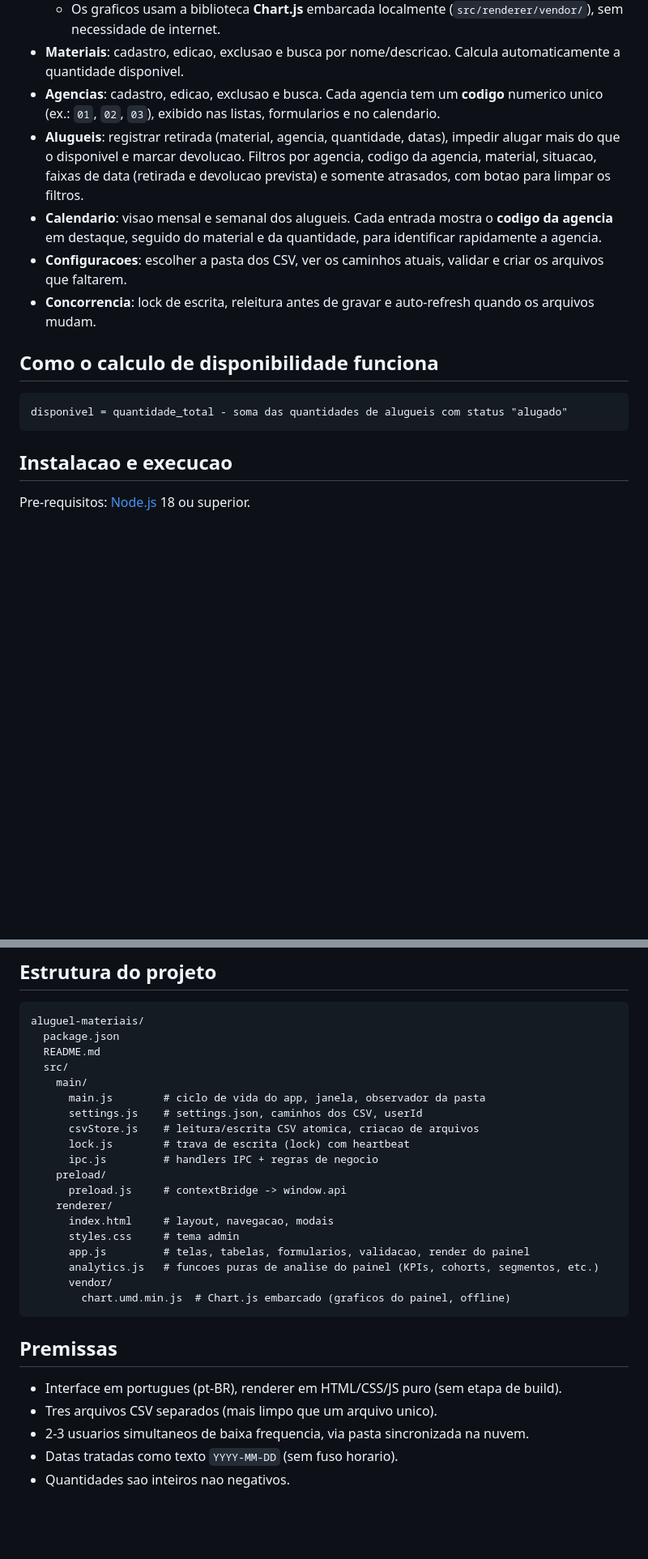
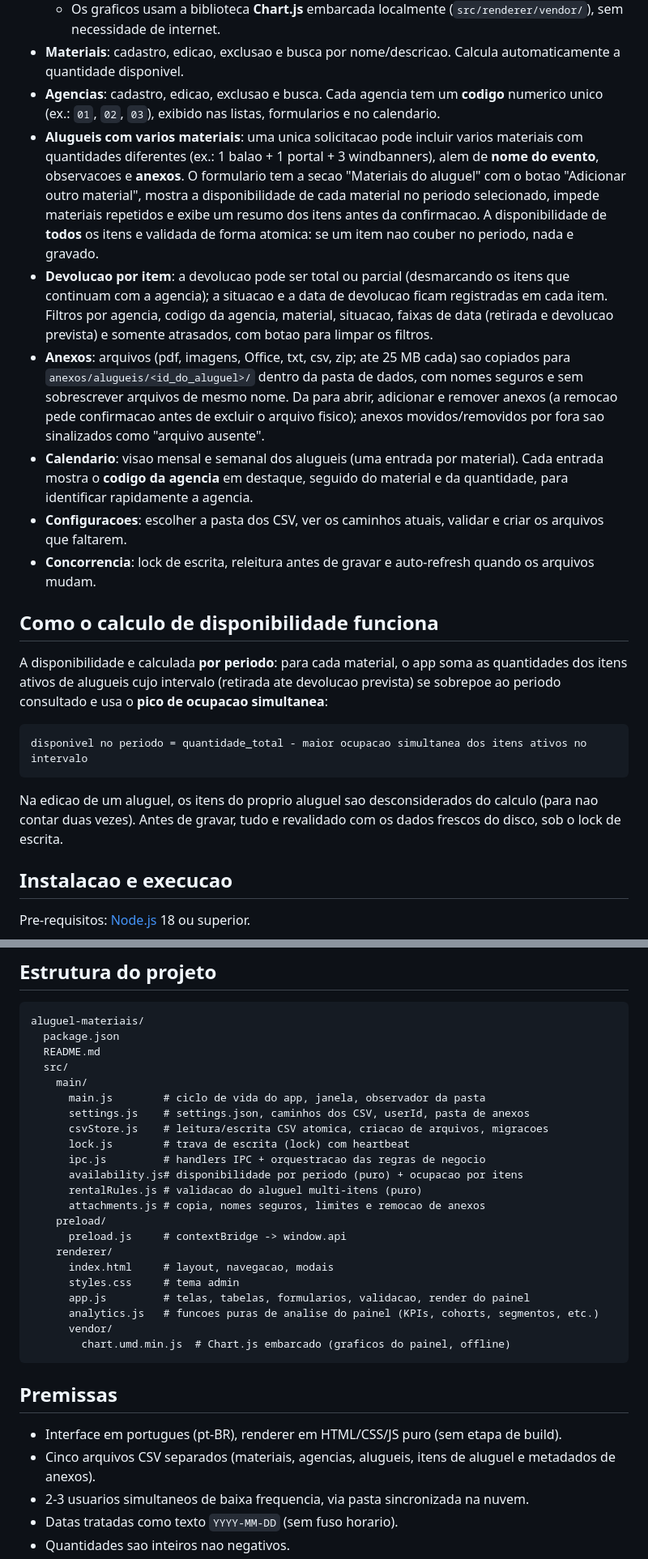
Before and after one commit to marchingbeagle/aluguel-materiais, a Markdown page: README.md, 2 parts joined by grey strips. Shown at 81% size. Rendered like a GitHub page; blank space fills up the shorter version.

````diff
--- a/README.md
+++ b/README.md
@@ -17,16 +17,22 @@ Os dados ficam em arquivos **CSV** que podem ser abertos e editados no Excel. Na
   - Os graficos usam a biblioteca **Chart.js** embarcada localmente (`src/renderer/vendor/`), sem necessidade de internet.
 - **Materiais**: cadastro, edicao, exclusao e busca por nome/descricao. Calcula automaticamente a quantidade disponivel.
 - **Agencias**: cadastro, edicao, exclusao e busca. Cada agencia tem um **codigo** numerico unico (ex.: `01`, `02`, `03`), exibido nas listas, formularios e no calendario.
-- **Alugueis**: registrar retirada (material, agencia, quantidade, datas), impedir alugar mais do que o disponivel e marcar devolucao. Filtros por agencia, codigo da agencia, material, situacao, faixas de data (retirada e devolucao prevista) e somente atrasados, com botao para limpar os filtros.
-- **Calendario**: visao mensal e semanal dos alugueis. Cada entrada mostra o **codigo da agencia** em destaque, seguido do material e da quantidade, para identificar rapidamente a agencia.
+- **Alugueis com varios materiais**: uma unica solicitacao pode incluir varios materiais com quantidades diferentes (ex.: 1 balao + 1 portal + 3 windbanners), alem de **nome do evento**, observacoes e **anexos**. O formulario tem a secao "Materiais do aluguel" com o botao "Adicionar outro material", mostra a disponibilidade de cada material no periodo selecionado, impede materiais repetidos e exibe um resumo dos itens antes da confirmacao. A disponibilidade de **todos** os itens e validada de forma atomica: se um item nao couber no periodo, nada e gravado.
+- **Devolucao por item**: a devolucao pode ser total ou parcial (desmarcando os itens que continuam com a agencia); a situacao e a data de devolucao ficam registradas em cada item. Filtros por agencia, codigo da agencia, material, situacao, faixas de data (retirada e devolucao prevista) e somente atrasados, com botao para limpar os filtros.
+- **Anexos**: arquivos (pdf, imagens, Office, txt, csv, zip; ate 25 MB cada) sao copiados para `anexos/alugueis/<id_do_aluguel>/` dentro da pasta de dados, com nomes seguros e sem sobrescrever arquivos de mesmo nome. Da para abrir, adicionar e remover anexos (a remocao pede confirmacao antes de excluir o arquivo fisico); anexos movidos/removidos por fora sao sinalizados como "arquivo ausente".
+- **Calendario**: visao mensal e semanal dos alugueis (uma entrada por material). Cada entrada mostra o **codigo da agencia** em destaque, seguido do material e da quantidade, para identificar rapidamente a agencia.
 - **Configuracoes**: escolher a pasta dos CSV, ver os caminhos atuais, validar e criar os arquivos que faltarem.
 - **Concorrencia**: lock de escrita, releitura antes de gravar e auto-refresh quando os arquivos mudam.
 
 ## Como o calculo de disponibilidade funciona
 
+A disponibilidade e calculada **por periodo**: para cada material, o app soma as quantidades dos itens ativos de alugueis cujo intervalo (retirada ate devolucao prevista) se sobrepoe ao periodo consultado e usa o **pico de ocupacao simultanea**:
+
 ```
-disponivel = quantidade_total - soma das quantidades de alugueis com status "alugado"
+disponivel no periodo = quantidade_total - maior ocupacao simultanea dos itens ativos no intervalo
 ```
+
+Na edicao de um aluguel, os itens do proprio aluguel sao desconsiderados do calculo (para nao contar duas vezes). Antes de gravar, tudo e revalidado com os dados frescos do disco, sob o lock de escrita.
 
 ## Instalacao e execucao
 
@@ -177,10 +197,13 @@ aluguel-materiais/
   src/
     main/
       main.js        # ciclo de vida do app, janela, observador da pasta
-      settings.js    # settings.json, caminhos dos CSV, userId
-      csvStore.js    # leitura/escrita CSV atomica, criacao de arquivos
+      settings.js    # settings.json, caminhos dos CSV, userId, pasta de anexos
+      csvStore.js    # leitura/escrita CSV atomica, criacao de arquivos, migracoes
       lock.js        # trava de escrita (lock) com heartbeat
-      ipc.js         # handlers IPC + regras de negocio
+      ipc.js         # handlers IPC + orquestracao das regras de negocio
+      availability.js# disponibilidade por periodo (puro) + ocupacao por itens
+      rentalRules.js # validacao do aluguel multi-itens (puro)
+      attachments.js # copia, nomes seguros, limites e remocao de anexos
     preload/
       preload.js     # contextBridge -> window.api
     renderer/
@@ -195,7 +218,7 @@ aluguel-materiais/
 ## Premissas
 
 - Interface em portugues (pt-BR), renderer em HTML/CSS/JS puro (sem etapa de build).
-- Tres arquivos CSV separados (mais limpo que um arquivo unico).
+- Cinco arquivos CSV separados (materiais, agencias, alugueis, itens de aluguel e metadados de anexos).
 - 2-3 usuarios simultaneos de baixa frequencia, via pasta sincronizada na nuvem.
 - Datas tratadas como texto `YYYY-MM-DD` (sem fuso horario).
 - Quantidades sao inteiros nao negativos.
````
Also changed, not shown: other parts of README.md (+21 -7 lines).
